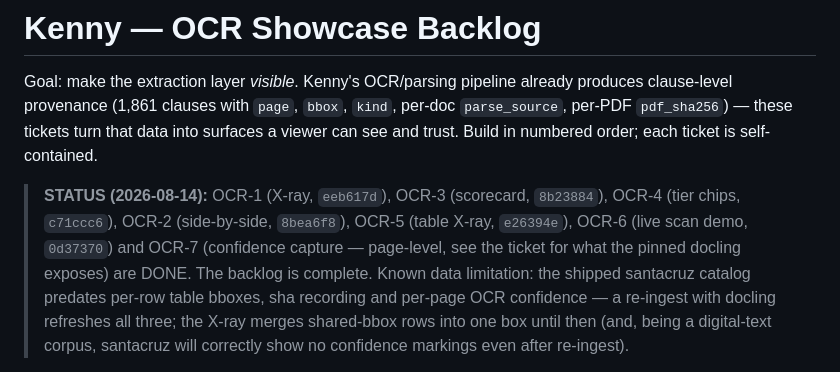
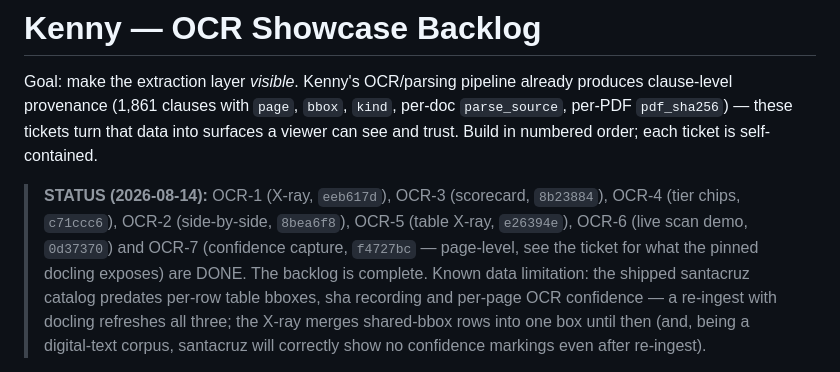
Before and after one commit to kennygeiler/kenny, a Markdown page: OCR_TICKETS.md, the part around the change. GitHub-like rendering.

Commit message:
Record the OCR-7 commit hash in the showcase backlog
Co-Authored-By: Claude Fable 5 <noreply@anthropic.com>

```diff
--- a/OCR_TICKETS.md
+++ b/OCR_TICKETS.md
@@ -8,8 +8,8 @@ viewer can see and trust. Build in numbered order; each ticket is self-contained
 > **STATUS (2026-08-14):** OCR-1 (X-ray, `eeb617d`), OCR-3 (scorecard, `8b23884`),
 > OCR-4 (tier chips, `c71ccc6`), OCR-2 (side-by-side, `8bea6f8`), OCR-5
 > (table X-ray, `e26394e`), OCR-6 (live scan demo, `0d37370`) and OCR-7
-> (confidence capture — page-level, see the ticket for what the pinned docling
-> exposes) are DONE. The backlog is complete.
+> (confidence capture, `f4727bc` — page-level, see the ticket for what the pinned
+> docling exposes) are DONE. The backlog is complete.
 > Known data limitation: the shipped santacruz catalog predates per-row table bboxes,
 > sha recording and per-page OCR confidence — a re-ingest with docling refreshes all
 > three; the X-ray merges shared-bbox rows into one box until then (and, being a
```
